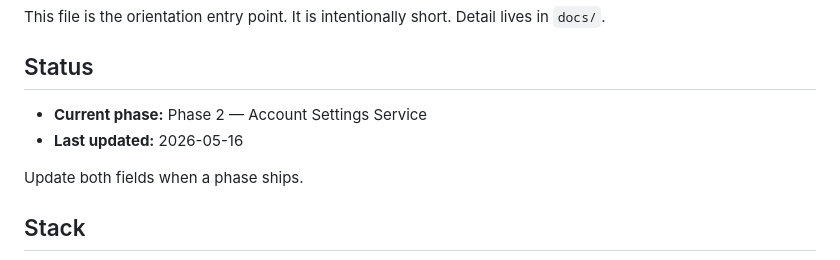
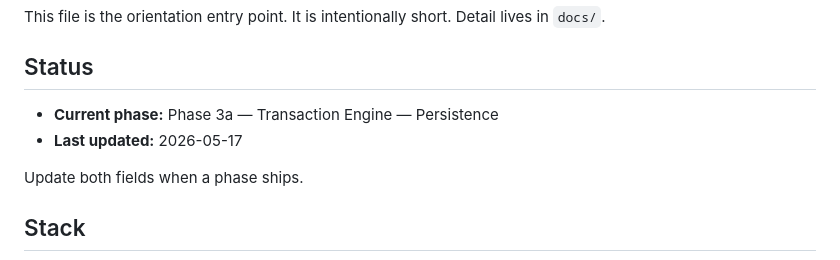
Before and after one commit to erinep/local_budget, a Markdown page: CLAUDE.md, the part around the change. Drawn GitHub-style.

Commit message:
chore: mark Phase 2 (Account Settings) as shipped

```diff
--- a/CLAUDE.md
+++ b/CLAUDE.md
@@ -6,8 +6,8 @@ This file is the orientation entry point. It is intentionally short. Detail live
 
 ## Status
 
-- **Current phase:** Phase 2 — Account Settings Service
-- **Last updated:** 2026-05-16
+- **Current phase:** Phase 3a — Transaction Engine — Persistence
+- **Last updated:** 2026-05-17
 
 Update both fields when a phase ships.
 
```
Also changed, not shown: docs/roadmap.md (+2 -2 lines).
